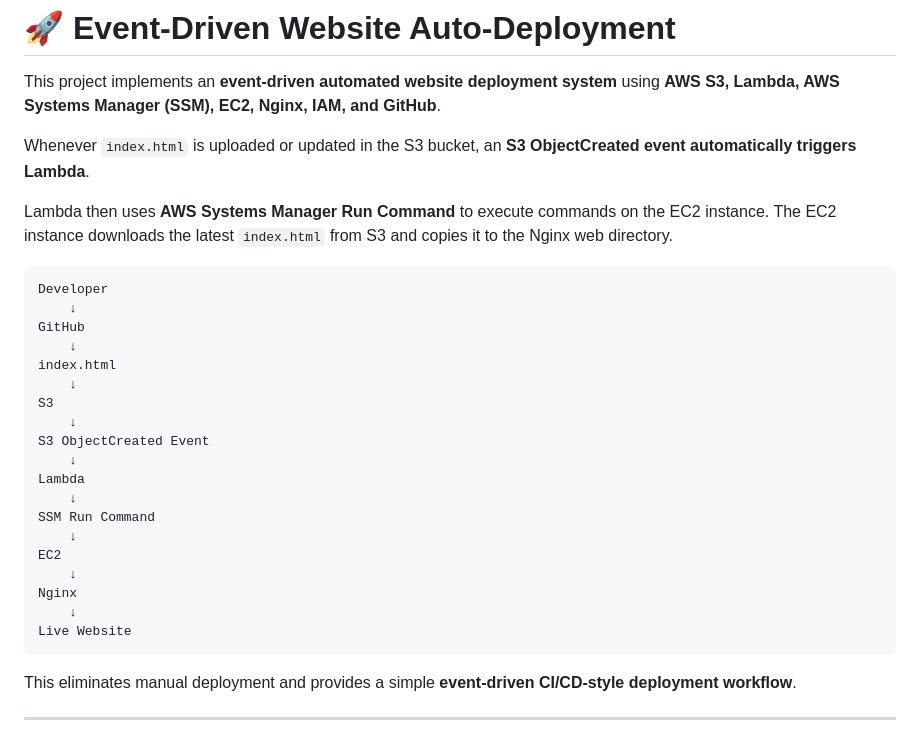
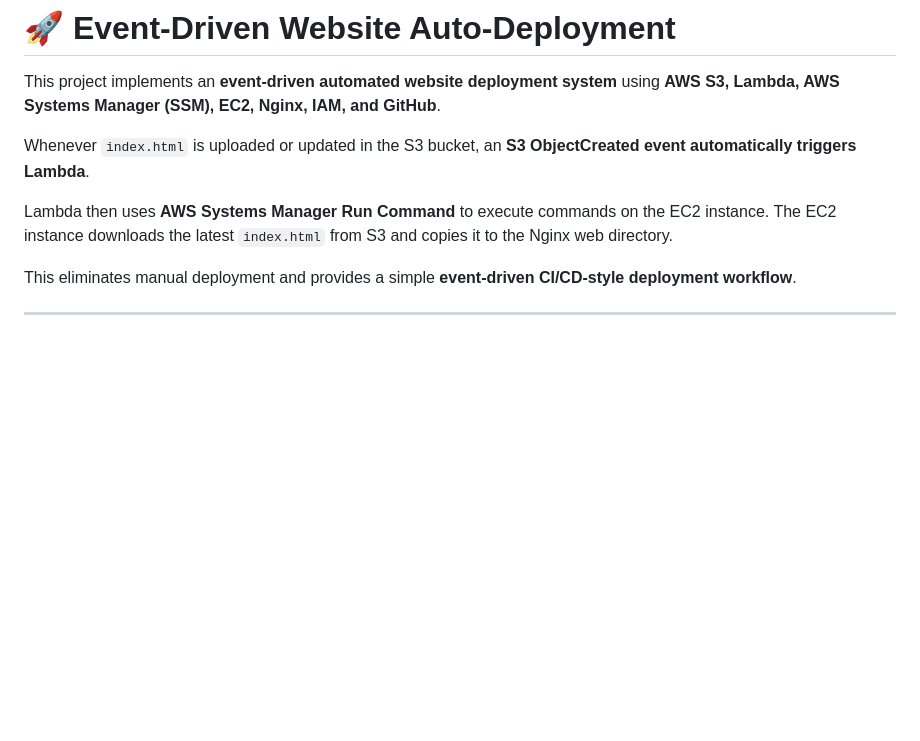
Before and after one commit to ChandraShekharSaini/aws-event-driven-deployment, a Markdown page: README.md, the part around the change. GitHub-like rendering; blank space fills up the shorter version.

Commit message:
Remove deployment workflow diagram from README
Removed the diagram from the README to simplify the content.

````diff
--- a/README.md
+++ b/README.md
@@ -6,27 +6,7 @@ Whenever `index.html` is uploaded or updated in the S3 bucket, an **S3 ObjectCre
 
 Lambda then uses **AWS Systems Manager Run Command** to execute commands on the EC2 instance. The EC2 instance downloads the latest `index.html` from S3 and copies it to the Nginx web directory.
 
-```text
-Developer
-    ↓
-GitHub
-    ↓
-index.html
-    ↓
-S3
-    ↓
-S3 ObjectCreated Event
-    ↓
-Lambda
-    ↓
-SSM Run Command
-    ↓
-EC2
-    ↓
-Nginx
-    ↓
-Live Website
-```
+
 
 This eliminates manual deployment and provides a simple **event-driven CI/CD-style deployment workflow**.
 
````
